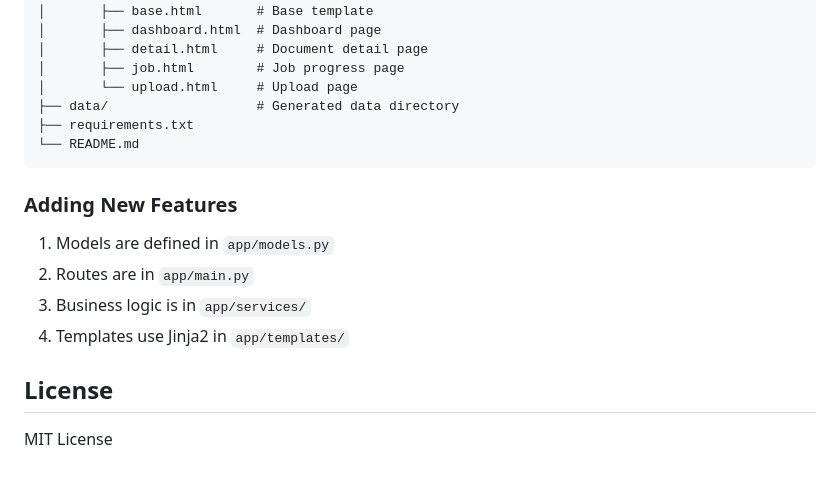
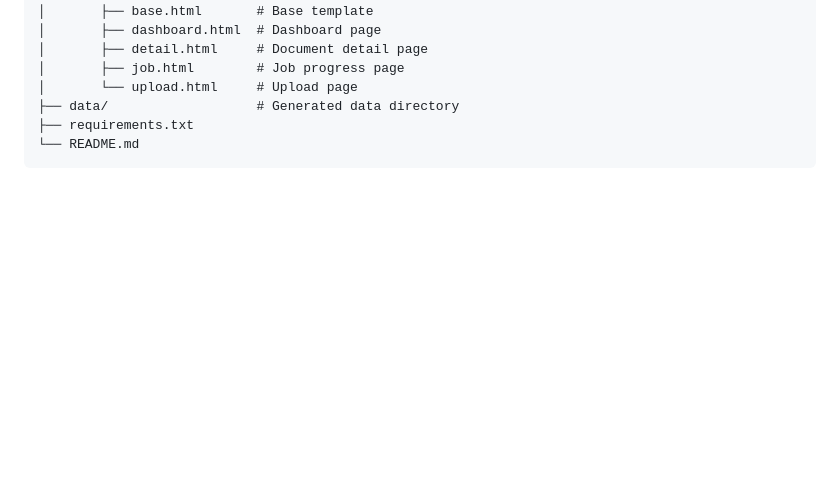
Before and after one commit to Chris-JDev/Doc_Parser, a Markdown page: README.md, the part around the change. Rendered like a GitHub page; blank space fills up the shorter version.

Commit message:
Remove feature addition and license sections from README
Removed section on adding new features and license details.

````diff
--- a/README.md
+++ b/README.md
@@ -201,14 +201,3 @@ formator/
 ├── requirements.txt
 └── README.md
 ```
-
-### Adding New Features
-
-1. Models are defined in `app/models.py`
-2. Routes are in `app/main.py`
-3. Business logic is in `app/services/`
-4. Templates use Jinja2 in `app/templates/`
-
-## License
-
-MIT License
````
